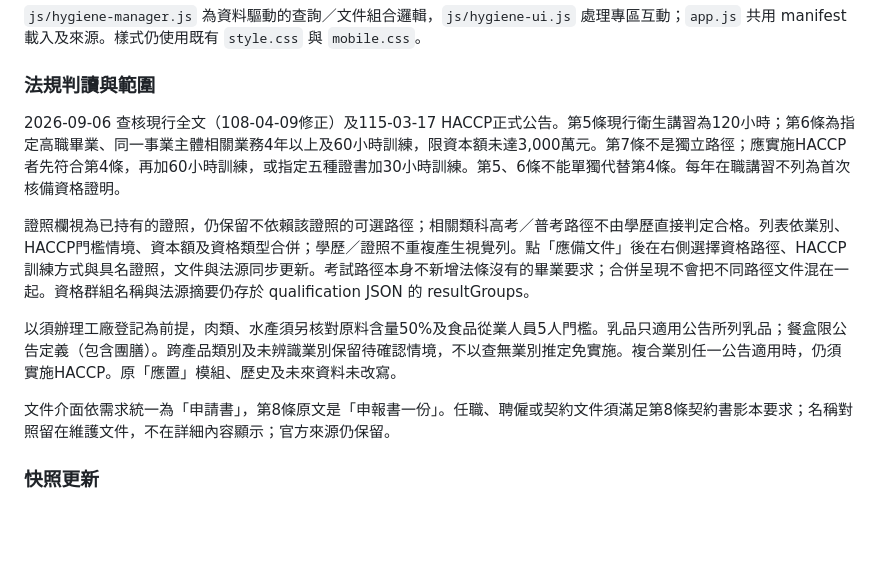
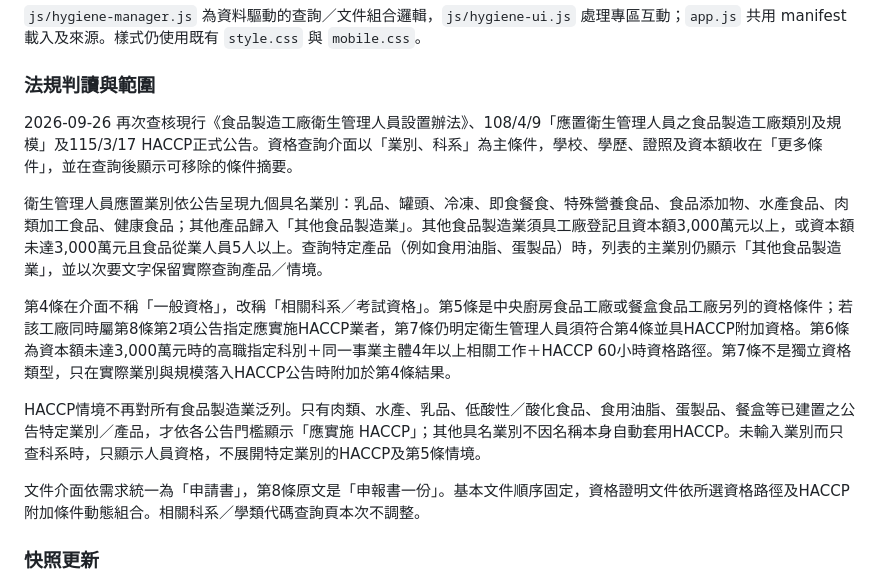
Before and after one commit to ypy-cloud/food-reg-dashboard, a Markdown page: README.md, the part around the change. Rendered like a GitHub page; blank space fills up the shorter version.

Commit message:
Document simplified hygiene manager workflow

```diff
--- a/README.md
+++ b/README.md
@@ -30,13 +30,15 @@
 
 ### 法規判讀與範圍
 
-2026-09-06 查核現行全文（108-04-09修正）及115-03-17 HACCP正式公告。第5條現行衛生講習為120小時；第6條為指定高職畢業、同一事業主體相關業務4年以上及60小時訓練，限資本額未達3,000萬元。第7條不是獨立路徑；應實施HACCP者先符合第4條，再加60小時訓練，或指定五種證書加30小時訓練。第5、6條不能單獨代替第4條。每年在職講習不列為首次核備資格證明。
+2026-09-26 再次查核現行《食品製造工廠衛生管理人員設置辦法》、108/4/9「應置衛生管理人員之食品製造工廠類別及規模」及115/3/17 HACCP正式公告。資格查詢介面以「業別、科系」為主條件，學校、學歷、證照及資本額收在「更多條件」，並在查詢後顯示可移除的條件摘要。
 
-證照欄視為已持有的證照，仍保留不依賴該證照的可選路徑；相關類科高考／普考路徑不由學歷直接判定合格。列表依業別、HACCP門檻情境、資本額及資格類型合併；學歷／證照不重複產生視覺列。點「應備文件」後在右側選擇資格路徑、HACCP訓練方式與具名證照，文件與法源同步更新。考試路徑本身不新增法條沒有的畢業要求；合併呈現不會把不同路徑文件混在一起。資格群組名稱與法源摘要仍存於 qualification JSON 的 resultGroups。
+衛生管理人員應置業別依公告呈現九個具名業別：乳品、罐頭、冷凍、即食餐食、特殊營養食品、食品添加物、水產食品、肉類加工食品、健康食品；其他產品歸入「其他食品製造業」。其他食品製造業須具工廠登記且資本額3,000萬元以上，或資本額未達3,000萬元且食品從業人員5人以上。查詢特定產品（例如食用油脂、蛋製品）時，列表的主業別仍顯示「其他食品製造業」，並以次要文字保留實際查詢產品／情境。
 
-以須辦理工廠登記為前提，肉類、水產須另核對原料含量50%及食品從業人員5人門檻。乳品只適用公告所列乳品；餐盒限公告定義（包含團膳）。跨產品類別及未辨識業別保留待確認情境，不以查無業別推定免實施。複合業別任一公告適用時，仍須實施HACCP。原「應置」模組、歷史及未來資料未改寫。
+第4條在介面不稱「一般資格」，改稱「相關科系／考試資格」。第5條是中央廚房食品工廠或餐盒食品工廠另列的資格條件；若該工廠同時屬第8條第2項公告指定應實施HACCP業者，第7條仍明定衛生管理人員須符合第4條並具HACCP附加資格。第6條為資本額未達3,000萬元時的高職指定科別＋同一事業主體4年以上相關工作＋HACCP 60小時資格路徑。第7條不是獨立資格類型，只在實際業別與規模落入HACCP公告時附加於第4條結果。
 
-文件介面依需求統一為「申請書」，第8條原文是「申報書一份」。任職、聘僱或契約文件須滿足第8條契約書影本要求；名稱對照留在維護文件，不在詳細內容顯示；官方來源仍保留。
+HACCP情境不再對所有食品製造業泛列。只有肉類、水產、乳品、低酸性／酸化食品、食用油脂、蛋製品、餐盒等已建置之公告特定業別／產品，才依各公告門檻顯示「應實施 HACCP」；其他具名業別不因名稱本身自動套用HACCP。未輸入業別而只查科系時，只顯示人員資格，不展開特定業別的HACCP及第5條情境。
+
+文件介面依需求統一為「申請書」，第8條原文是「申報書一份」。基本文件順序固定，資格證明文件依所選資格路徑及HACCP附加條件動態組合。相關科系／學類代碼查詢頁本次不調整。
 
 ### 快照更新
 
```
